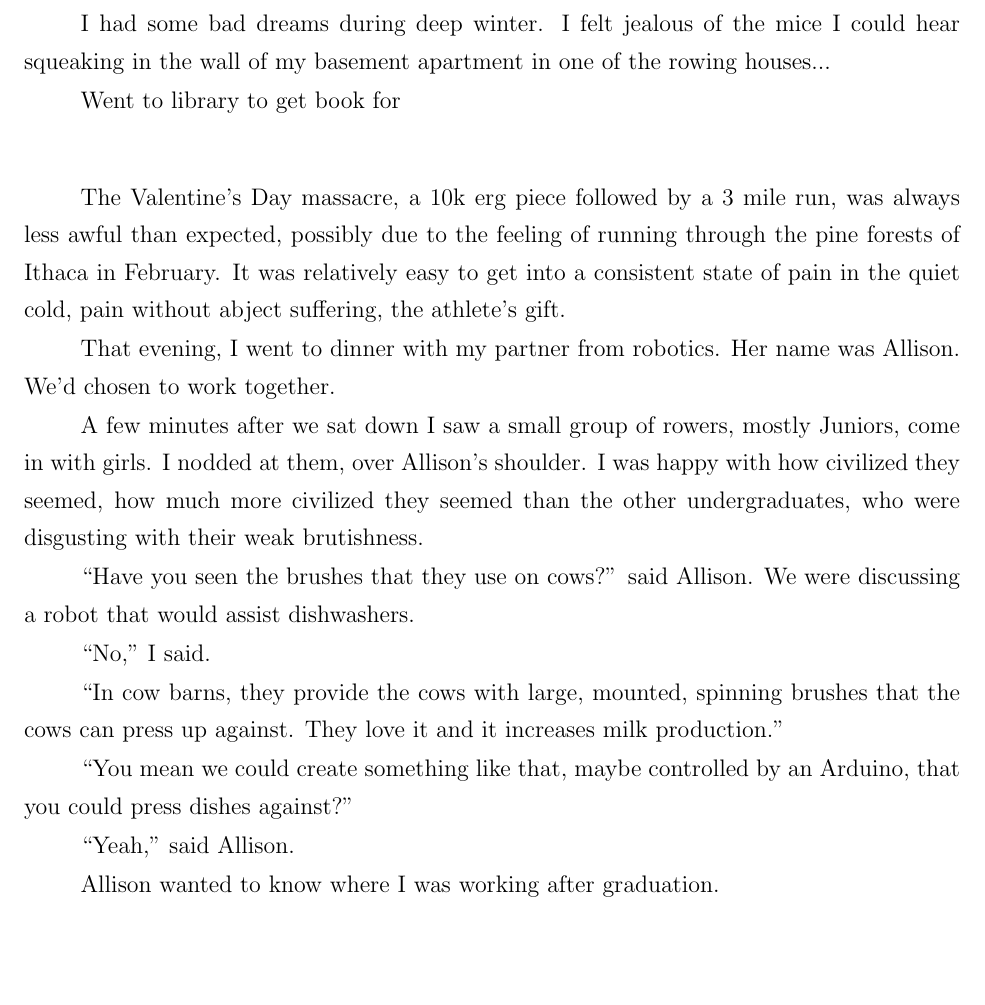
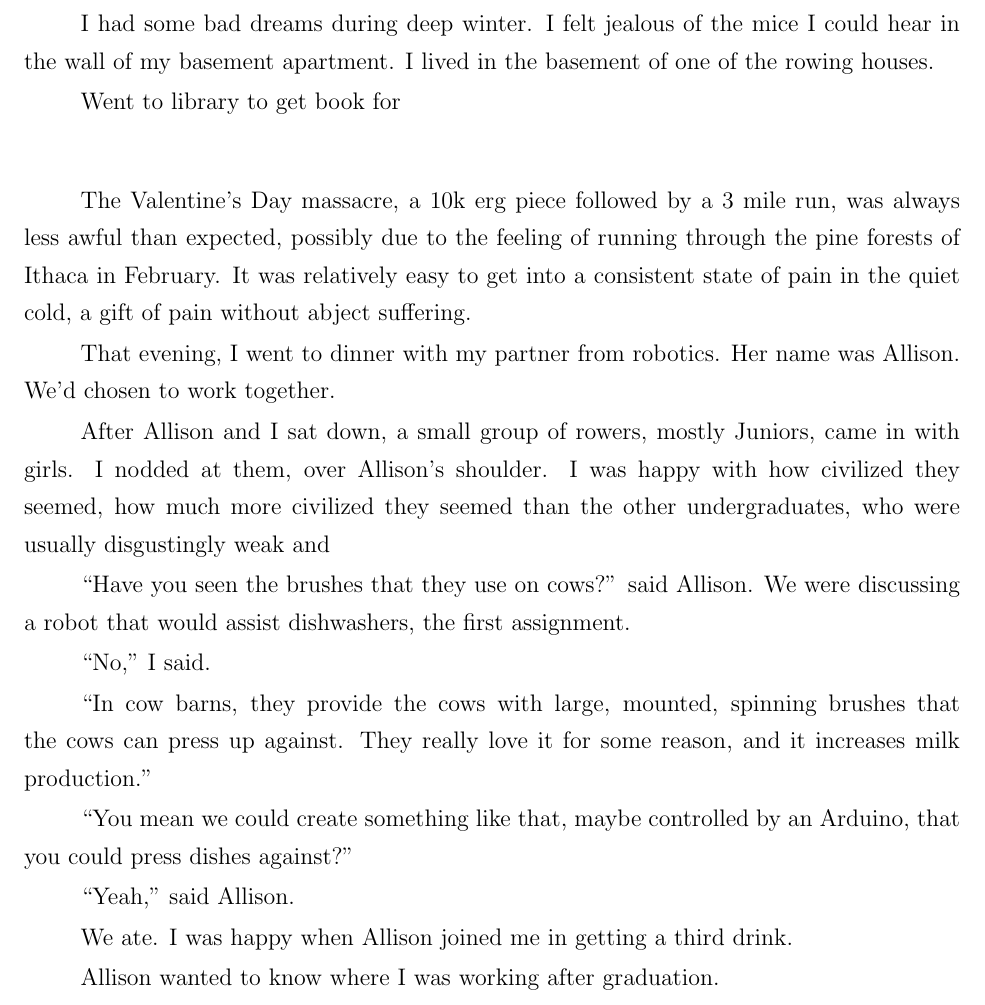
Before and after one commit to ptsteadman/college-memoir, a LaTeX book (college-memoir.tex, which reads chapters/wretched.tex): part of page 4 of 8, cut so that both start at the same text, the shorter picture padded with empty space. Compiled offline with pdfLaTeX.

Commit message:
Edits to valentines

```diff
--- a/chapters/wretched.tex
+++ b/chapters/wretched.tex
@@ -134,8 +134,8 @@ understanding for the properties of spaghetti, marshmellows, and string.
 \plainfancybreak{12pt}{2}{* * *}
 
 I had some bad dreams during deep winter.  I felt jealous of the mice I could
-hear squeaking in the wall of my basement apartment in one of the rowing
-houses...
+hear in the wall of my basement apartment.  I lived in the basement of one of
+the rowing houses.
 
 Went to library to get book for
 
@@ -144,35 +144,37 @@ Went to library to get book for
 The Valentine's Day massacre, a 10k erg piece followed by a 3 mile run, was
 always less awful than expected, possibly due to the feeling of running through
 the pine forests of Ithaca in February.  It was relatively easy to get into a
-consistent state of pain in the quiet cold, pain without abject suffering, the
-athlete's gift.
+consistent state of pain in the quiet cold, a gift of pain without abject
+suffering.
 
 That evening, I went to dinner with my partner from robotics.  Her name was
 Allison.  We'd chosen to work together.
 
-A few minutes after we sat down I saw a small group of rowers, mostly Juniors,
-come in with girls.  I nodded at them, over Allison's shoulder.  I was happy
-with how civilized they seemed, how much more civilized they seemed than the
-other undergraduates, who were disgusting with their weak brutishness.
+After Allison and I sat down, a small group of rowers, mostly Juniors, came in
+with girls.  I nodded at them, over Allison's shoulder.  I was happy with how
+civilized they seemed, how much more civilized they seemed than the other
+undergraduates, who were usually disgustingly weak and
 
 ``Have you seen the brushes that they use on cows?'' said Allison.  We were
-discussing a robot that would assist dishwashers.
+discussing a robot that would assist dishwashers, the first assignment.
 
 ``No,'' I said.
 
 ``In cow barns, they provide the cows with large, mounted, spinning brushes that
-the cows can press up against.  They love it and it increases milk production.''
+the cows can press up against.  They really love it for some reason, and it
+increases milk production.''
 
 ``You mean we could create something like that, maybe controlled by an Arduino,
 that you could press dishes against?''
 
 ``Yeah,'' said Allison.
 
+We ate.  I was happy when Allison joined me in getting a third drink.
+
 Allison wanted to know where I was working after graduation.
 
 I knew that Allison currently worked at a supermarket because she'd provided
 cardboard for a prototyping project.  Allsion
-
 
 ``I'm not exactly sure yet,'' I said.  ``Probably Amazon, if I'm willing to move
 to the west coast.''
```
Also changed, not shown: chapters/wretched.tex (2 more changed lines).
